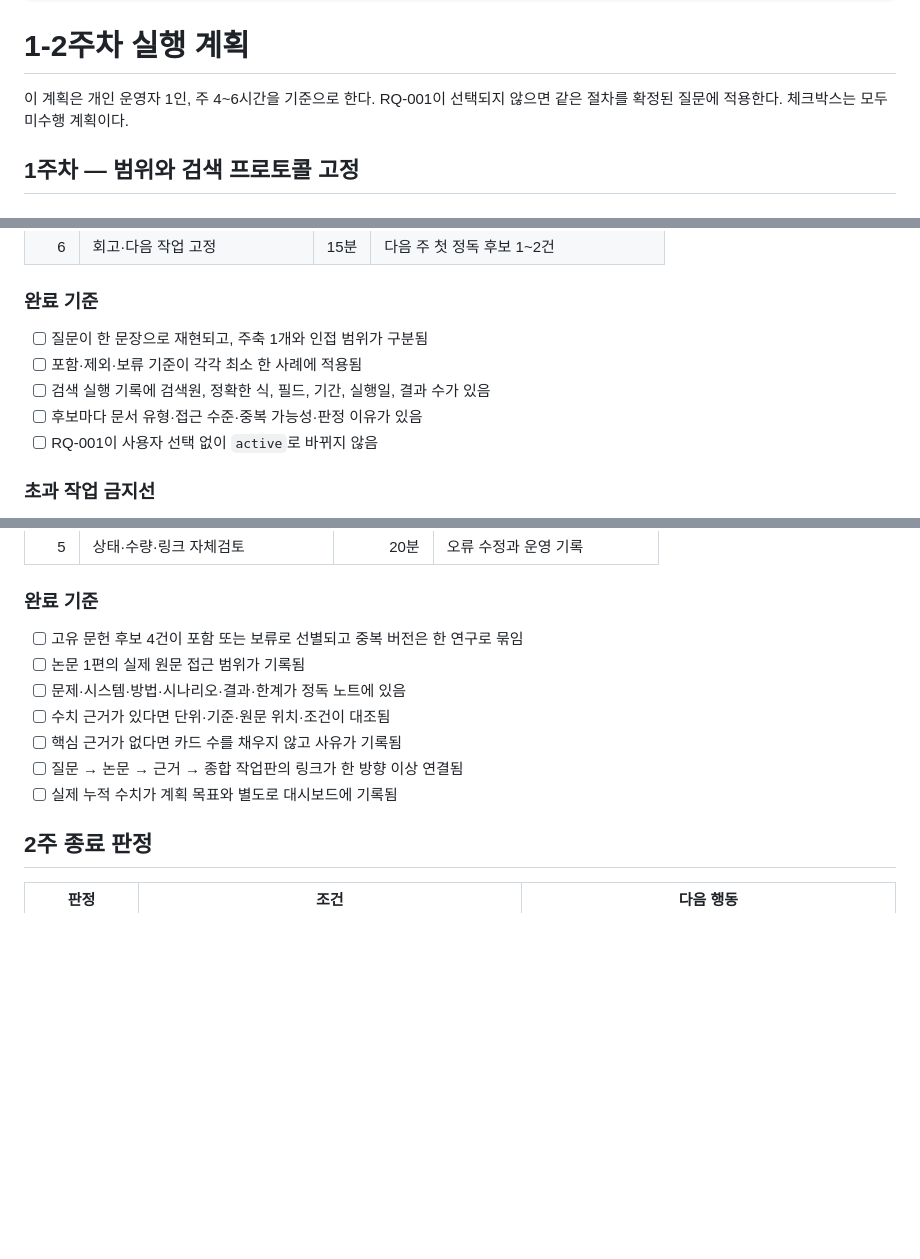
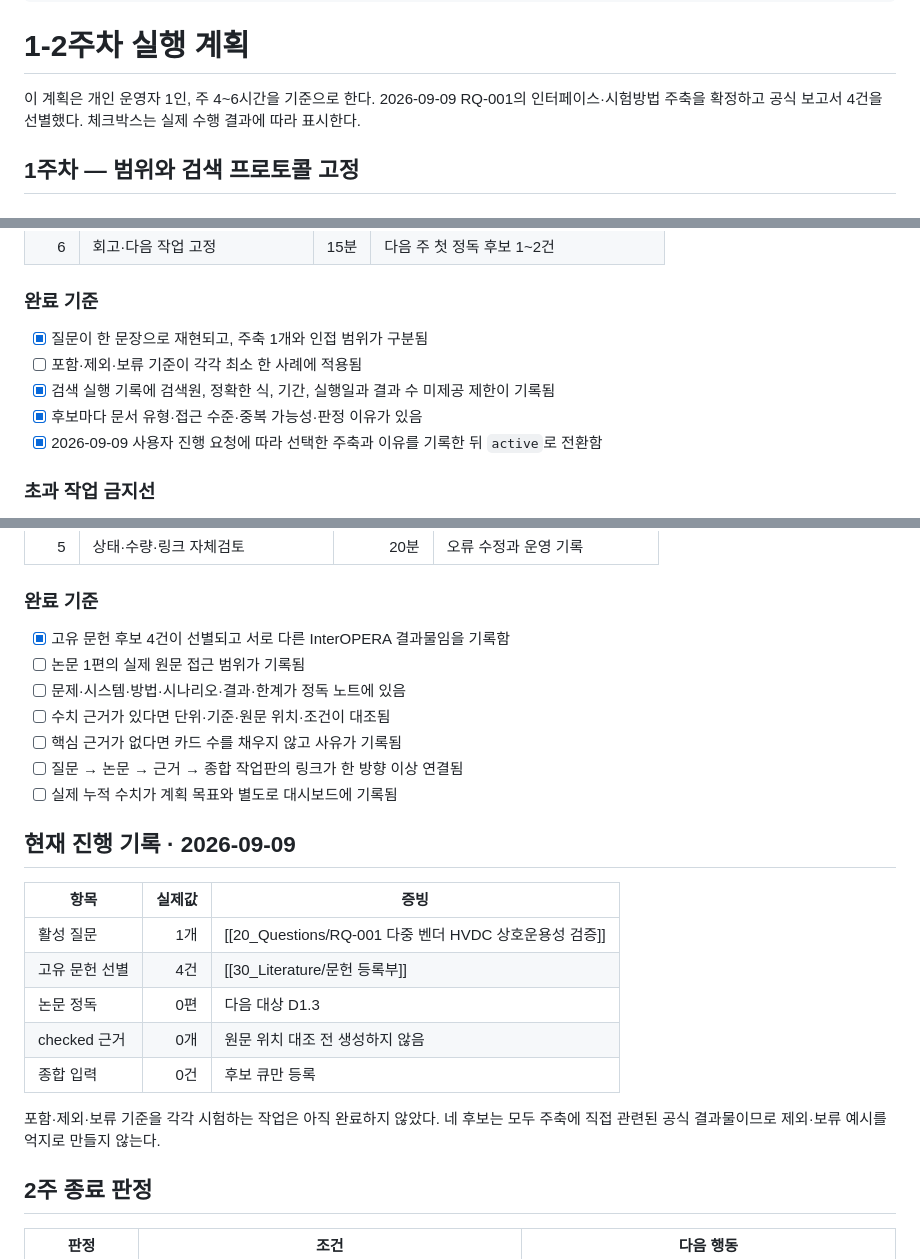
Before and after one commit to Uptec-khj/hvdc-knowledge-base, a Markdown page: 80_Operations/1-2주차 실행 계획.md, 3 parts joined by grey strips. Drawn GitHub-style; blank space fills up the shorter version.

Commit message:
research: record week 1 RQ-001 progress

```diff
--- a/80_Operations/1-2주차 실행 계획.md
+++ b/80_Operations/1-2주차 실행 계획.md
@@ -9,7 +9,7 @@ research_questions: ["[[20_Questions/RQ-001 다중 벤더 HVDC 상호운용성
 
 # 1-2주차 실행 계획
 
-이 계획은 개인 운영자 1인, 주 4~6시간을 기준으로 한다. RQ-001이 선택되지 않으면 같은 절차를 확정된 질문에 적용한다. 체크박스는 모두 미수행 계획이다.
+이 계획은 개인 운영자 1인, 주 4~6시간을 기준으로 한다. 2026-09-09 RQ-001의 인터페이스·시험방법 주축을 확정하고 공식 보고서 4건을 선별했다. 체크박스는 실제 수행 결과에 따라 표시한다.
 
 ## 1주차 — 범위와 검색 프로토콜 고정
 
@@ -26,11 +26,11 @@ research_questions: ["[[20_Questions/RQ-001 다중 벤더 HVDC 상호운용성
 
 ### 완료 기준
 
-- [ ] 질문이 한 문장으로 재현되고, 주축 1개와 인접 범위가 구분됨
+- [x] 질문이 한 문장으로 재현되고, 주축 1개와 인접 범위가 구분됨
 - [ ] 포함·제외·보류 기준이 각각 최소 한 사례에 적용됨
-- [ ] 검색 실행 기록에 검색원, 정확한 식, 필드, 기간, 실행일, 결과 수가 있음
-- [ ] 후보마다 문서 유형·접근 수준·중복 가능성·판정 이유가 있음
-- [ ] RQ-001이 사용자 선택 없이 `active`로 바뀌지 않음
+- [x] 검색 실행 기록에 검색원, 정확한 식, 기간, 실행일과 결과 수 미제공 제한이 기록됨
+- [x] 후보마다 문서 유형·접근 수준·중복 가능성·판정 이유가 있음
+- [x] 2026-09-09 사용자 진행 요청에 따라 선택한 주축과 이유를 기록한 뒤 `active`로 전환함
 
 ### 초과 작업 금지선
 
@@ -50,13 +50,25 @@ research_questions: ["[[20_Questions/RQ-001 다중 벤더 HVDC 상호운용성
 
 ### 완료 기준
 
-- [ ] 고유 문헌 후보 4건이 포함 또는 보류로 선별되고 중복 버전은 한 연구로 묶임
+- [x] 고유 문헌 후보 4건이 선별되고 서로 다른 InterOPERA 결과물임을 기록함
 - [ ] 논문 1편의 실제 원문 접근 범위가 기록됨
 - [ ] 문제·시스템·방법·시나리오·결과·한계가 정독 노트에 있음
 - [ ] 수치 근거가 있다면 단위·기준·원문 위치·조건이 대조됨
 - [ ] 핵심 근거가 없다면 카드 수를 채우지 않고 사유가 기록됨
 - [ ] 질문 → 논문 → 근거 → 종합 작업판의 링크가 한 방향 이상 연결됨
 - [ ] 실제 누적 수치가 계획 목표와 별도로 대시보드에 기록됨
+
+## 현재 진행 기록 · 2026-09-09
+
+| 항목 | 실제값 | 증빙 |
+|---|---:|---|
+| 활성 질문 | 1개 | [[20_Questions/RQ-001 다중 벤더 HVDC 상호운용성 검증]] |
+| 고유 문헌 선별 | 4건 | [[30_Literature/문헌 등록부]] |
+| 논문 정독 | 0편 | 다음 대상 D1.3 |
+| checked 근거 | 0개 | 원문 위치 대조 전 생성하지 않음 |
+| 종합 입력 | 0건 | 후보 큐만 등록 |
+
+포함·제외·보류 기준을 각각 시험하는 작업은 아직 완료하지 않았다. 네 후보는 모두 주축에 직접 관련된 공식 결과물이므로 제외·보류 예시를 억지로 만들지 않는다.
 
 ## 2주 종료 판정
 
```
